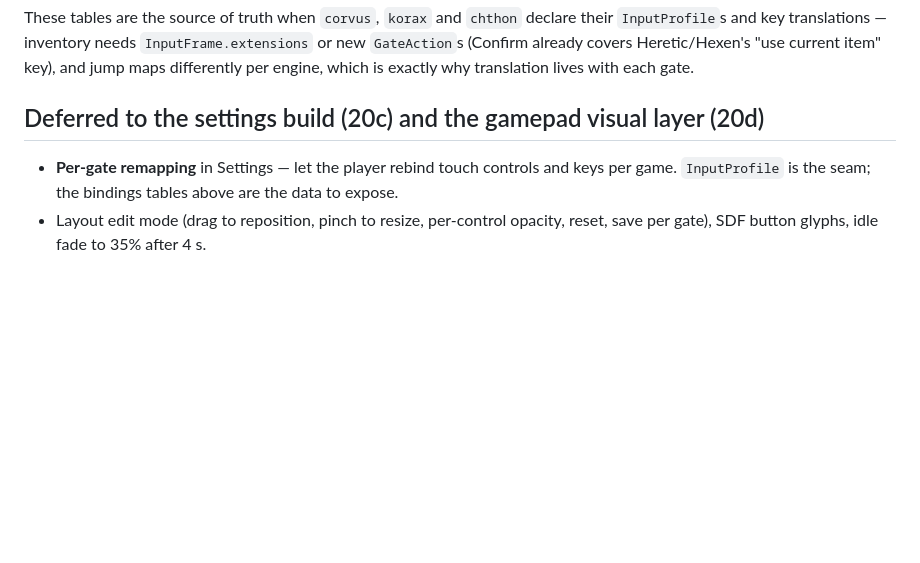
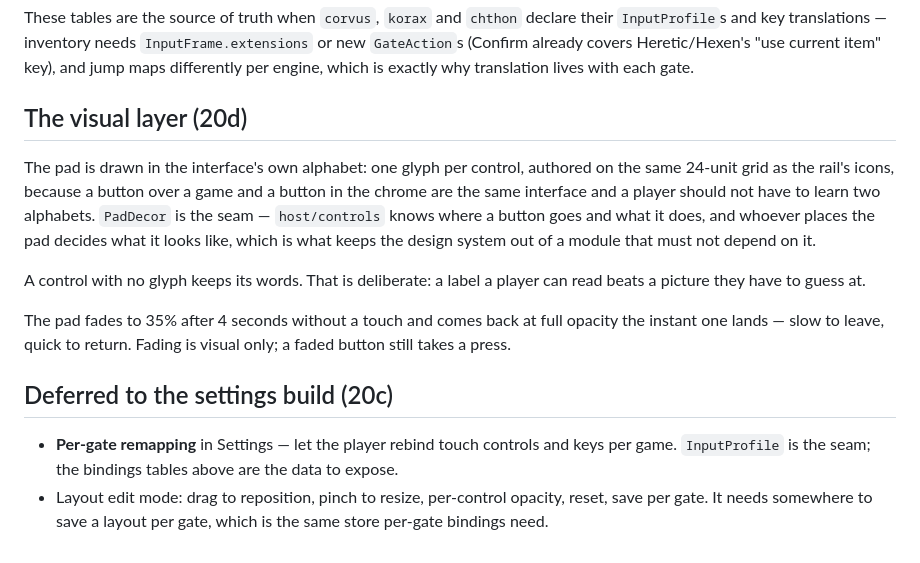
Before and after one commit to jacksonfdam/slipgate, a Markdown page: docs/controls-touch-layout.md, the part around the change. Drawn GitHub-style; blank space fills up the shorter version.

Commit message:
docs(controls): record the pad's glyphs and its idle fade

```diff
--- a/docs/controls-touch-layout.md
+++ b/docs/controls-touch-layout.md
@@ -103,9 +103,23 @@ These tables are the source of truth when `corvus`, `korax` and `chthon` declare
 `GateAction`s (Confirm already covers Heretic/Hexen's "use current item" key), and jump
 maps differently per engine, which is exactly why translation lives with each gate.
 
-## Deferred to the settings build (20c) and the gamepad visual layer (20d)
+## The visual layer (20d)
+
+The pad is drawn in the interface's own alphabet: one glyph per control, authored on the same
+24-unit grid as the rail's icons, because a button over a game and a button in the chrome are the
+same interface and a player should not have to learn two alphabets. `PadDecor` is the seam —
+`host/controls` knows where a button goes and what it does, and whoever places the pad decides what
+it looks like, which is what keeps the design system out of a module that must not depend on it.
+
+A control with no glyph keeps its words. That is deliberate: a label a player can read beats a
+picture they have to guess at.
+
+The pad fades to 35% after 4 seconds without a touch and comes back at full opacity the instant one
+lands — slow to leave, quick to return. Fading is visual only; a faded button still takes a press.
+
+## Deferred to the settings build (20c)
 
 - **Per-gate remapping** in Settings — let the player rebind touch controls and keys per
   game. `InputProfile` is the seam; the bindings tables above are the data to expose.
-- Layout edit mode (drag to reposition, pinch to resize, per-control opacity, reset,
-  save per gate), SDF button glyphs, idle fade to 35% after 4 s.
+- Layout edit mode: drag to reposition, pinch to resize, per-control opacity, reset, save per gate.
+  It needs somewhere to save a layout per gate, which is the same store per-gate bindings need.
```
